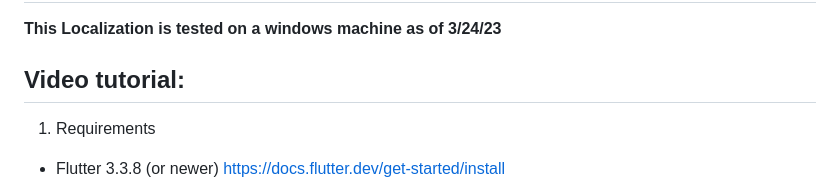
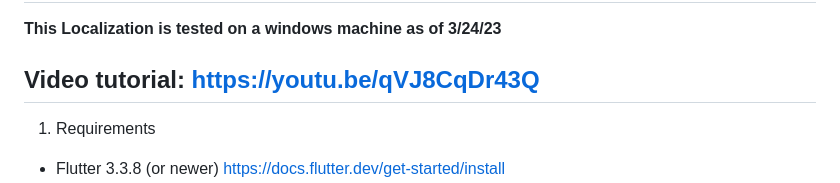
Before and after one commit to ericchartier4/Capstone-2022-Team-SPOT, a Markdown page: README.md, the part around the change. GitHub-like rendering.

Commit message:
added localizatin video

```diff
--- a/README.md
+++ b/README.md
@@ -24,7 +24,7 @@ We choose to do this AI application because it fulfils one of the 17 goals of th
 
 # Localization and Cloning the Repository:
 **This Localization is tested on a windows machine as of 3/24/23**
-##  Video tutorial:
+##  Video tutorial: https://youtu.be/qVJ8CqDr43Q
 
 1. Requirements
 * Flutter 3.3.8 (or newer) https://docs.flutter.dev/get-started/install
```
